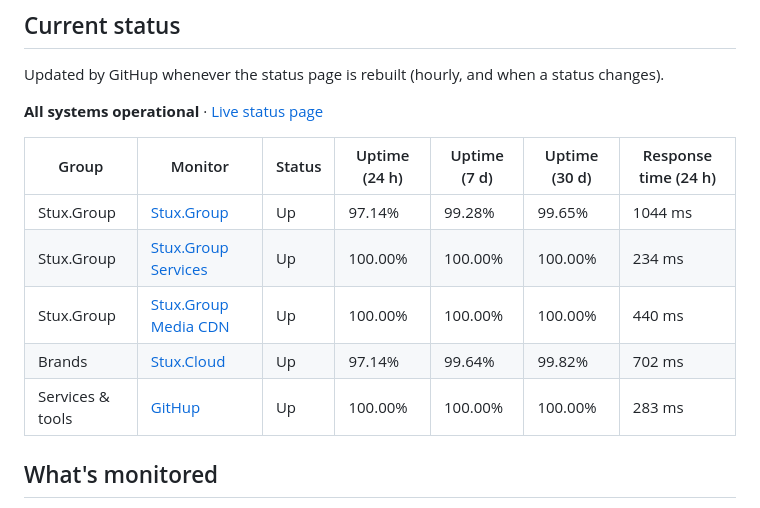
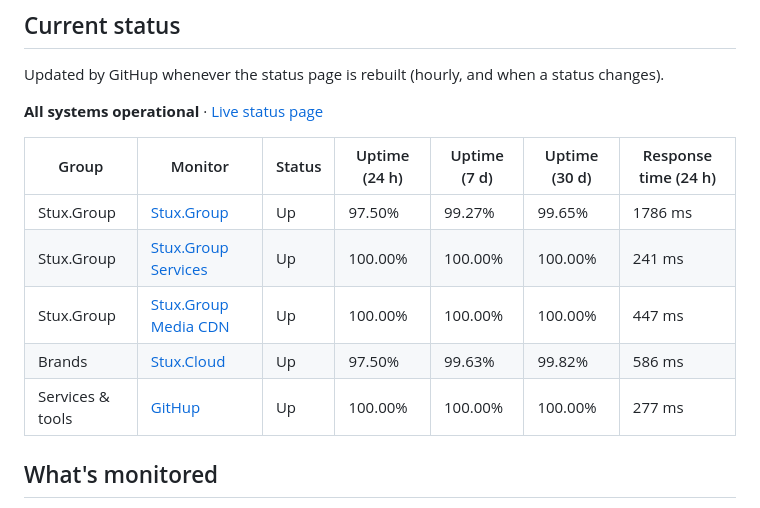
Before and after one commit to StuxGroup/Status, a Markdown page: README.md, the part around the change. Drawn GitHub-style.

Commit message:
GitHup: update README

```diff
--- a/README.md
+++ b/README.md
@@ -22,11 +22,11 @@ Updated by GitHup whenever the status page is rebuilt (hourly, and when a status
 
 | Group | Monitor | Status | Uptime (24 h) | Uptime (7 d) | Uptime (30 d) | Response time (24 h) |
 | ----- | ------- | ------ | ------------- | ------------ | ------------- | -------------------- |
-| Stux.Group | [Stux.Group](https://stux.group/) | Up | 97.14% | 99.28% | 99.65% | 1044 ms |
-| Stux.Group | [Stux.Group Services](https://services.stux.group/) | Up | 100.00% | 100.00% | 100.00% | 234 ms |
-| Stux.Group | [Stux.Group Media CDN](https://global.media.stux.group/icon.png) | Up | 100.00% | 100.00% | 100.00% | 440 ms |
-| Brands | [Stux.Cloud](https://stux.cloud/) | Up | 97.14% | 99.64% | 99.82% | 702 ms |
-| Services & tools | [GitHup](https://githup.stux.group/) | Up | 100.00% | 100.00% | 100.00% | 283 ms |
+| Stux.Group | [Stux.Group](https://stux.group/) | Up | 97.50% | 99.27% | 99.65% | 1786 ms |
+| Stux.Group | [Stux.Group Services](https://services.stux.group/) | Up | 100.00% | 100.00% | 100.00% | 241 ms |
+| Stux.Group | [Stux.Group Media CDN](https://global.media.stux.group/icon.png) | Up | 100.00% | 100.00% | 100.00% | 447 ms |
+| Brands | [Stux.Cloud](https://stux.cloud/) | Up | 97.50% | 99.63% | 99.82% | 586 ms |
+| Services & tools | [GitHup](https://githup.stux.group/) | Up | 100.00% | 100.00% | 100.00% | 277 ms |
 <!-- githup:end -->
 
 ## What's monitored
```
